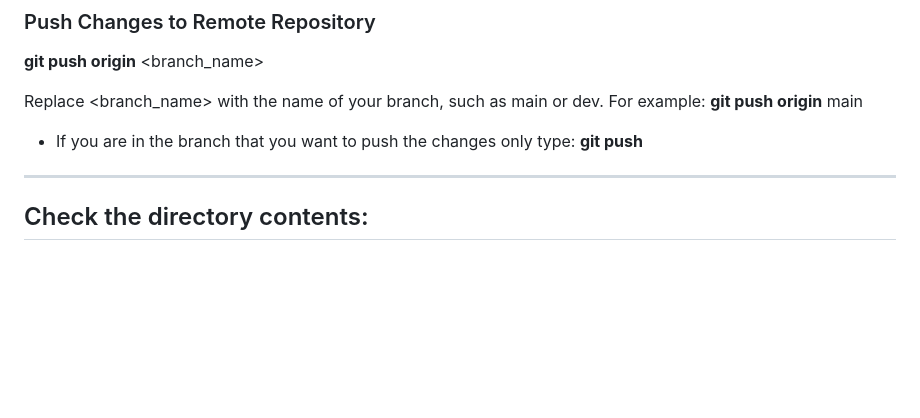
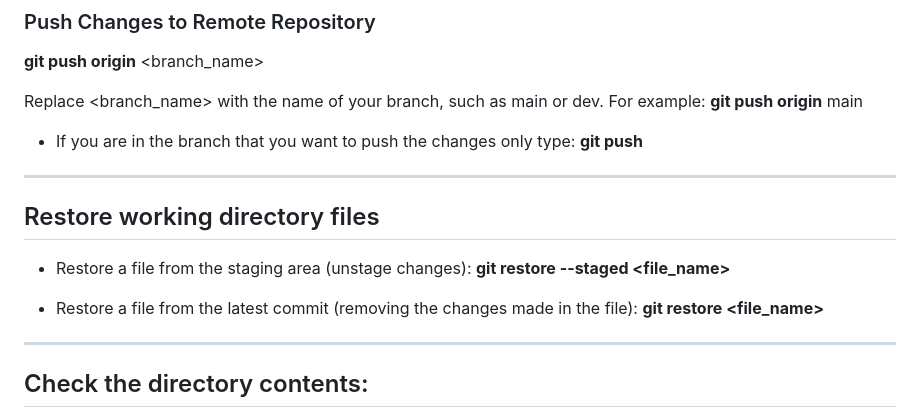
Before and after one commit to Kostadin-Krastev/Study, a Markdown page: Git-commands.md, the part around the change. GitHub-like rendering; blank space fills up the shorter version.

Commit message:
Git commands list

```diff
--- a/Git-commands.md
+++ b/Git-commands.md
@@ -56,6 +56,16 @@ For example:
 
 - If you are in the branch that you want to push the changes only type:
   **git push**
+
+---
+
+## Restore working directory files
+
+- Restore a file from the staging area (unstage changes):
+  **git restore --staged <file_name>**
+
+- Restore a file from the latest commit (removing the changes made in the file):
+  **git restore <file_name>**
 
 ---
 
```
